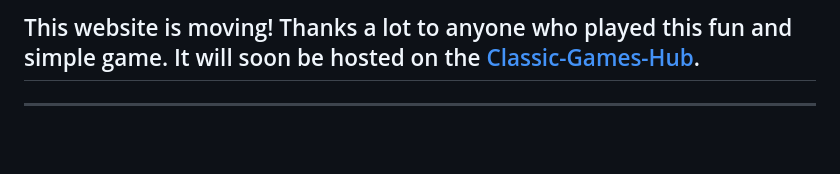
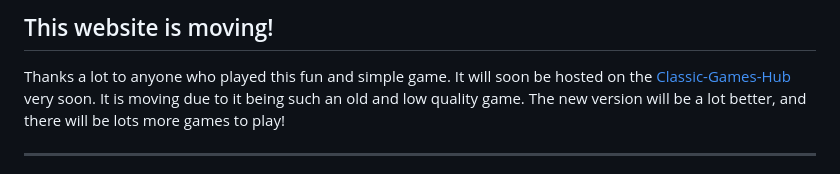
Before and after one commit to BlobbyOfficial/snake-game, a Markdown page: README.md, the part around the change. GitHub-like rendering; blank space fills up the shorter version.

```diff
--- a/README.md
+++ b/README.md
@@ -1,4 +1,5 @@
-## This website is moving! Thanks a lot to anyone who played this fun and simple game. It will soon be hosted on the [Classic-Games-Hub](https://classic-games-hub.blobbyofficial.com).
+## This website is moving!
+Thanks a lot to anyone who played this fun and simple game. It will soon be hosted on the [Classic-Games-Hub](https://classic-games-hub.blobbyofficial.com) very soon. It is moving due to it being such an old and low quality game. The new version will be a lot better, and there will be lots more games to play!
 
 ---
 
```
